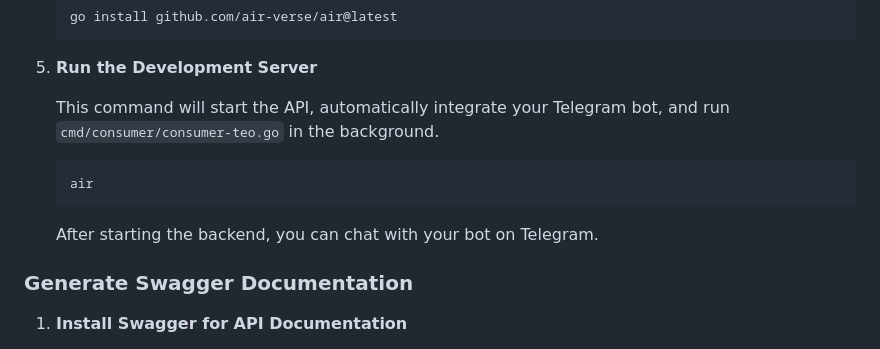
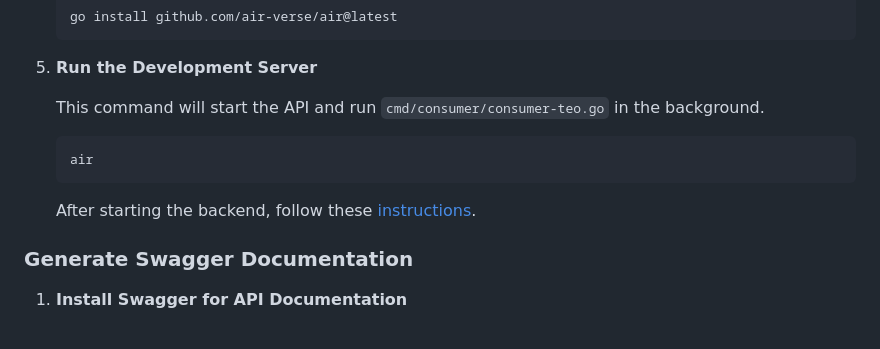
Before and after one commit to Shiyinq/teo, a Markdown page: README.md, the part around the change. Rendered like a GitHub page.

Commit message:
docs: update next steps after starting backend

````diff
--- a/README.md
+++ b/README.md
@@ -162,11 +162,11 @@ http://localhost:15672
 
 5. **Run the Development Server**
 
-   This command will start the API, automatically integrate your Telegram bot, and run `cmd/consumer/consumer-teo.go` in the background.
+   This command will start the API and run `cmd/consumer/consumer-teo.go` in the background.
    ```sh
    air
    ```
-   After starting the backend, you can chat with your bot on Telegram.
+   After starting the backend, follow these [instructions](#development-1).
 
 ### Generate Swagger Documentation
 1. **Install Swagger for API Documentation**
````
